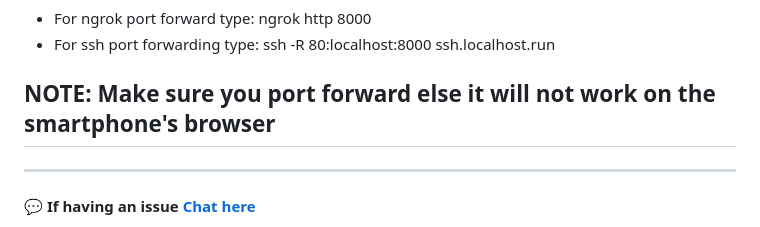
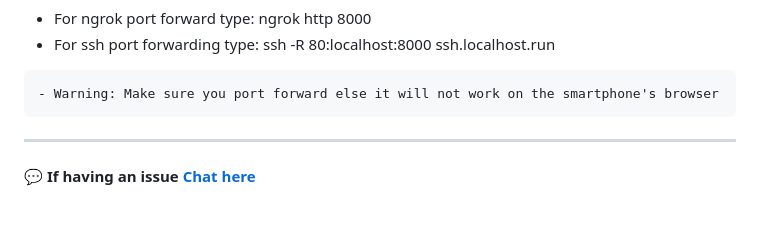
Before and after one commit to spyboy-productions/r4ven, a Markdown page: README.md, the part around the change. Rendered like a GitHub page.

````diff
--- a/README.md
+++ b/README.md
@@ -144,7 +144,9 @@ https://discord.com/
 - For ngrok port forward type: ngrok http 8000
 - For ssh port forwarding type: ssh -R 80:localhost:8000 ssh.localhost.run
 
-## NOTE: Make sure you port forward else it will not work on the smartphone's browser
+```diff
+- Warning: Make sure you port forward else it will not work on the smartphone's browser
+```
 
 ---
 
````
